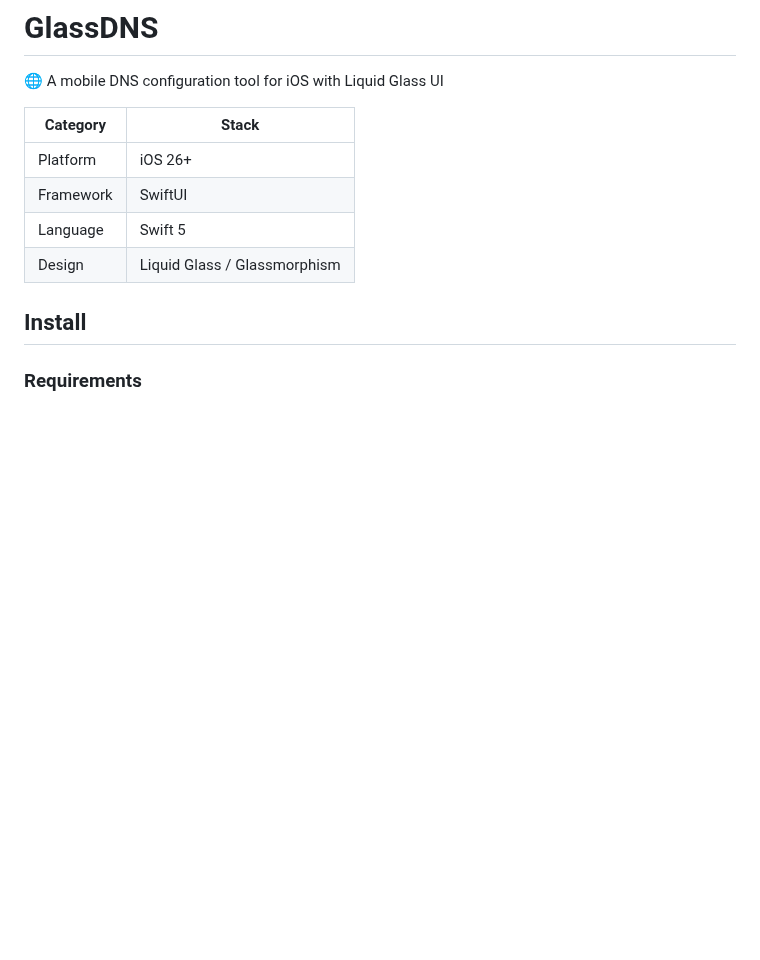
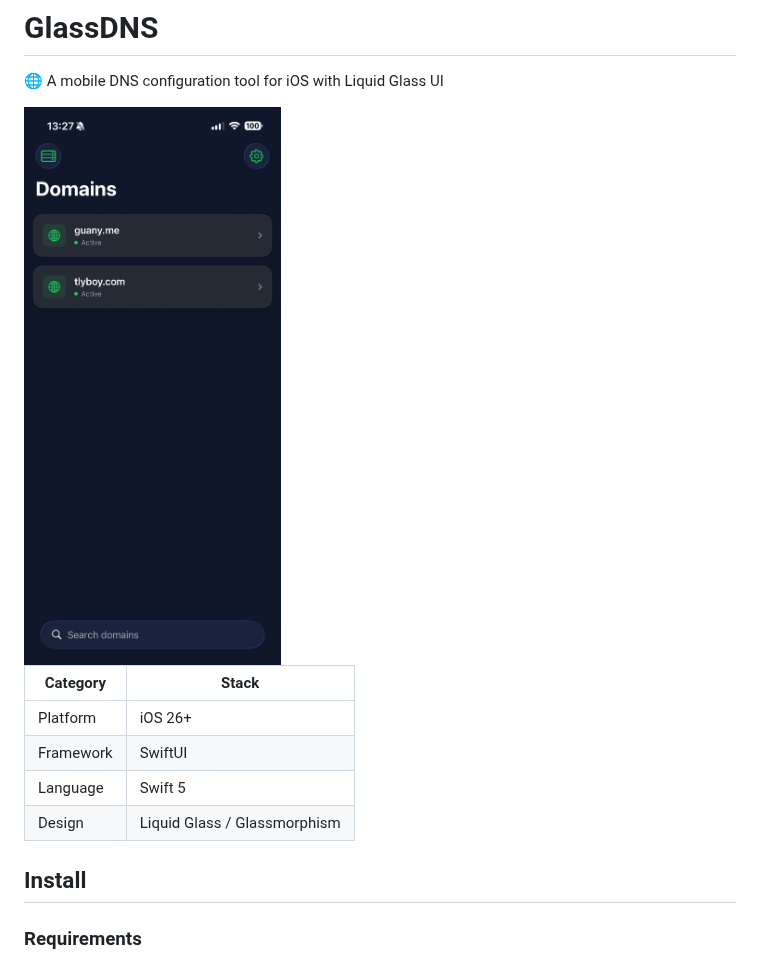
Before and after one commit to tlyboy/GlassDNS, a Markdown page: README.md, the part around the change. GitHub-like rendering; pictures changed too: img/banner.png (added); blank space fills up the shorter version.

```diff
--- a/README.md
+++ b/README.md
@@ -1,6 +1,8 @@
 # GlassDNS
 
 🌐 A mobile DNS configuration tool for iOS with Liquid Glass UI
+
+<img alt="GlassDNS banner" src="img/banner.png">
 
 | Category | Stack |
 | -------- | ----- |
```
Also changed, not shown: README.zh.md (+2 -0 lines), img/banner-zh.png (added).
